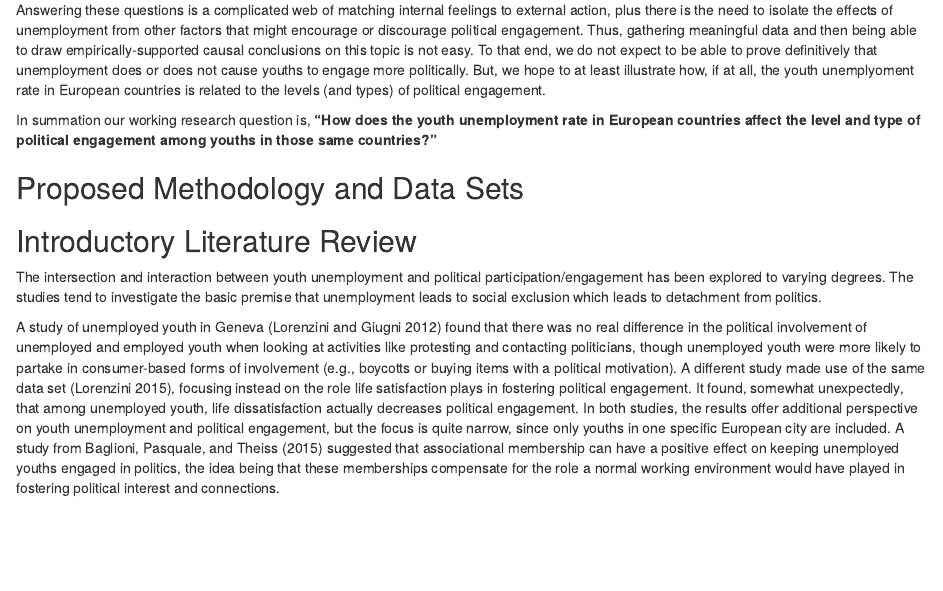
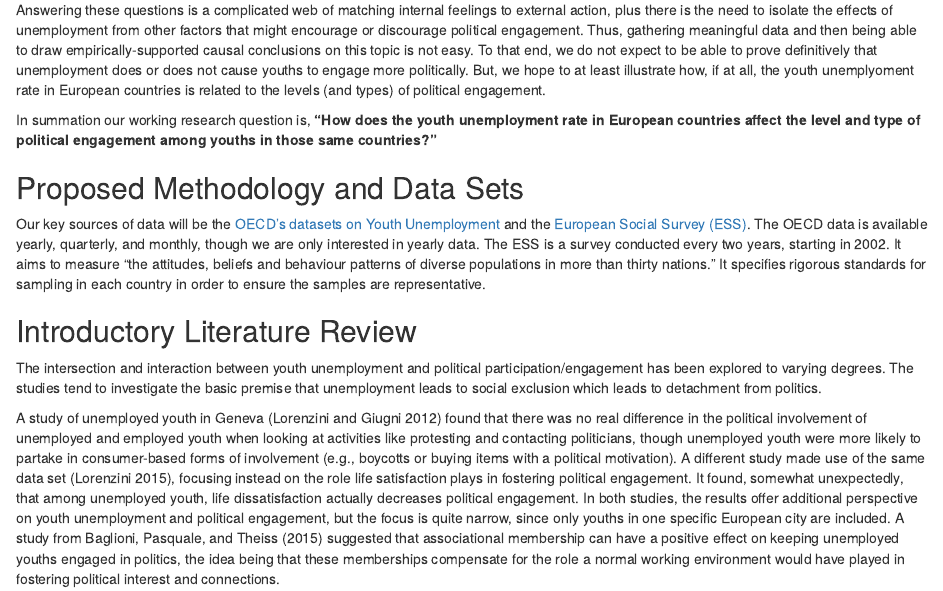
Before and after one commit to tori-d/Assignment_2, an R Markdown document (assignment_2_writeup.Rmd): the page in a window 1100 px wide, from 440 px down. The pictures show the output file assignment_2_writeup.html that the author committed with the source, opened offline.

Commit message:
Adds beginning of methodology section

```diff
--- a/assignment_2_writeup.Rmd
+++ b/assignment_2_writeup.Rmd
@@ -2,7 +2,7 @@
 title: "Pair Assignment 2"
 author: "Tori Dykes and Mansi Wadhwa"
 date: "28 October 2016"
-output: pdf_document
+output: html_document
 bibliography: bibliography.bib
 ---
 
@@ -18,6 +18,9 @@ In summation our working research question is, **"How does the youth unemploymen
 
 ## Proposed Methodology and Data Sets
 
+Our key sources of data will be the [OECD's datasets on Youth
+Unemployment](https://data.oecd.org/unemp/youth-unemployment-rate.htm) and the [European Social Survey (ESS)](http://www.europeansocialsurvey.org/). The OECD data is available yearly, quarterly, and monthly, though we are only interested in yearly data. The ESS is a survey conducted every two years, starting in 2002. It aims to measure "the attitudes, beliefs and behaviour patterns of diverse populations in more than thirty nations." It specifies rigorous standards for sampling in each country in order to ensure the samples are representative.
+
 ## Introductory Literature Review
 
 The intersection and interaction between youth unemployment and political participation/engagement has been explored to varying degrees. The studies tend to investigate the basic premise that unemployment leads to social exclusion which leads to detachment from politics.
```
Also changed, not shown: assignment_2_writeup.html, assignment_2_writeup.pdf.
